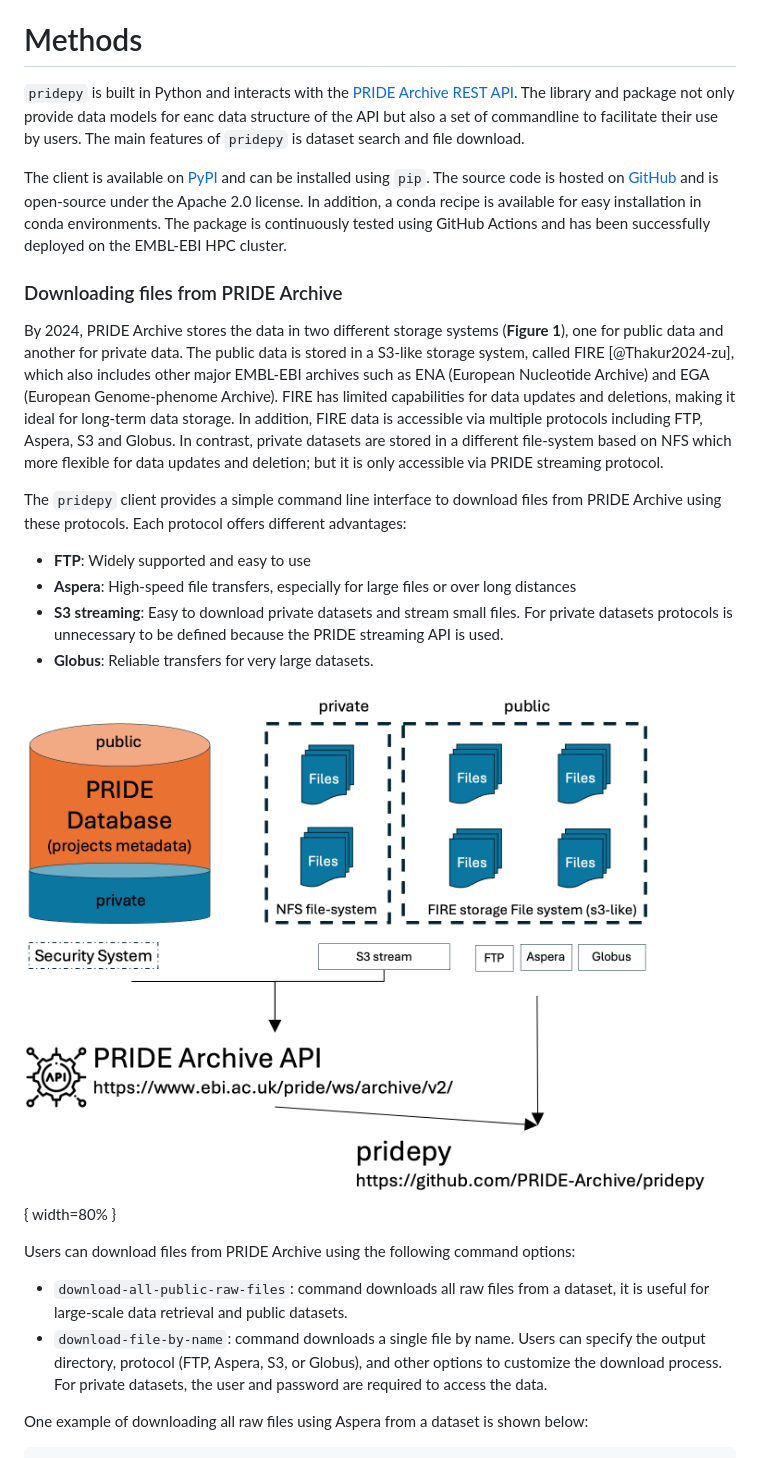
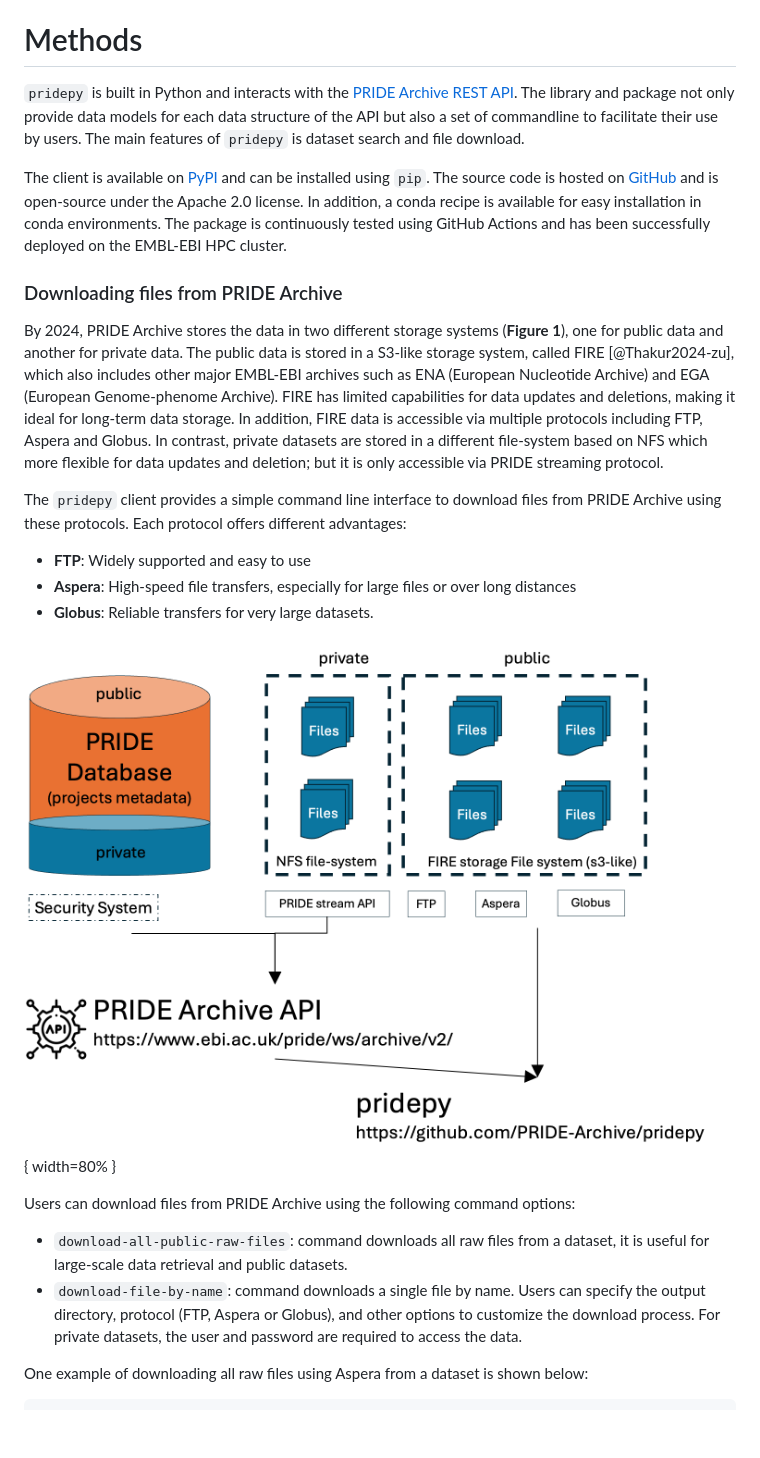
Before and after one commit to PRIDE-Archive/pridepy, a Markdown page: paper/paper.md, the part around the change. GitHub-like rendering; pictures changed too: paper/figure.png; blank space fills up the shorter version.

Commit message:
remove s3 from docs.

```diff
--- a/paper/paper.md
+++ b/paper/paper.md
@@ -37,25 +37,24 @@ The PRIDE Archive storages an extensive collection of proteomics data [@Perez-Ri
 
 # Methods
 
-`pridepy` is built in Python and interacts with the [PRIDE Archive REST API](https://www.ebi.ac.uk/pride/ws/archive/v2/swagger-ui.html). The library and package not only provide data models for eanc data structure of the API but also a set of commandline to facilitate their use by users. The main features of `pridepy` is dataset search and file download.
+`pridepy` is built in Python and interacts with the [PRIDE Archive REST API](https://www.ebi.ac.uk/pride/ws/archive/v2/swagger-ui.html). The library and package not only provide data models for each data structure of the API but also a set of commandline to facilitate their use by users. The main features of `pridepy` is dataset search and file download.
 
 The client is available on [PyPI](https://pypi.org/project/pridepy/) and can be installed using `pip`. The source code is hosted on [GitHub](https://github.com/bigbio/pridepy) and is open-source under the Apache 2.0 license. In addition, a conda recipe is available for easy installation in conda environments. The package is continuously tested using GitHub Actions and has been successfully deployed on the EMBL-EBI HPC cluster.
 
 ### Downloading files from PRIDE Archive
 
-By 2024, PRIDE Archive stores the data in two different storage systems (**Figure 1**), one for public data and another for private data. The public data is stored in a S3-like storage system, called FIRE [@Thakur2024-zu], which also includes other major EMBL-EBI archives such as ENA (European Nucleotide Archive) and EGA (European Genome-phenome Archive). FIRE has limited capabilities for data updates and deletions, making it ideal for long-term data storage. In addition, FIRE data is accessible via multiple protocols including FTP, Aspera, S3 and Globus. In contrast, private datasets are stored in a different file-system based on NFS which more flexible for data updates and deletion; but it is only accessible via PRIDE streaming protocol.
+By 2024, PRIDE Archive stores the data in two different storage systems (**Figure 1**), one for public data and another for private data. The public data is stored in a S3-like storage system, called FIRE [@Thakur2024-zu], which also includes other major EMBL-EBI archives such as ENA (European Nucleotide Archive) and EGA (European Genome-phenome Archive). FIRE has limited capabilities for data updates and deletions, making it ideal for long-term data storage. In addition, FIRE data is accessible via multiple protocols including FTP, Aspera and Globus. In contrast, private datasets are stored in a different file-system based on NFS which more flexible for data updates and deletion; but it is only accessible via PRIDE streaming protocol.
 
 The `pridepy` client provides a simple command line interface to download files from PRIDE Archive using these protocols. Each protocol offers different advantages:
   - **FTP**: Widely supported and easy to use
   - **Aspera**: High-speed file transfers, especially for large files or over long distances
-  - **S3 streaming**: Easy to download private datasets and stream small files. For private datasets protocols is unnecessary to be defined because the PRIDE streaming API is used.
   - **Globus**: Reliable transfers for very large datasets.
 
 ![Figure 1: Architecture of transfer protocols supported by PRIDE Archive](figure.png){ width=80% }
 
 Users can download files from PRIDE Archive using the following command options:
 - `download-all-public-raw-files`: command downloads all raw files from a dataset, it is useful for large-scale data retrieval and public datasets.
-- `download-file-by-name`: command downloads a single file by name. Users can specify the output directory, protocol (FTP, Aspera, S3, or Globus), and other options to customize the download process. For private datasets, the user and password are required to access the data.
+- `download-file-by-name`: command downloads a single file by name. Users can specify the output directory, protocol (FTP, Aspera or Globus), and other options to customize the download process. For private datasets, the user and password are required to access the data.
 
 One example of downloading all raw files using Aspera from a dataset is shown below:
 
```
Also changed, not shown: 4 other files.
